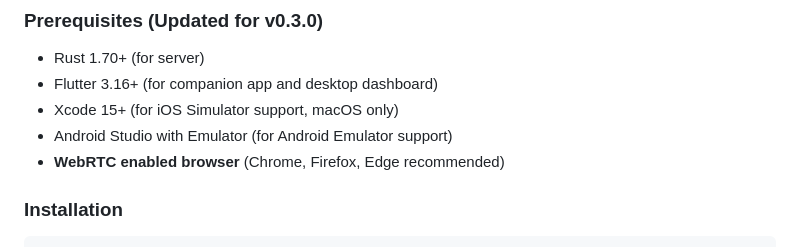
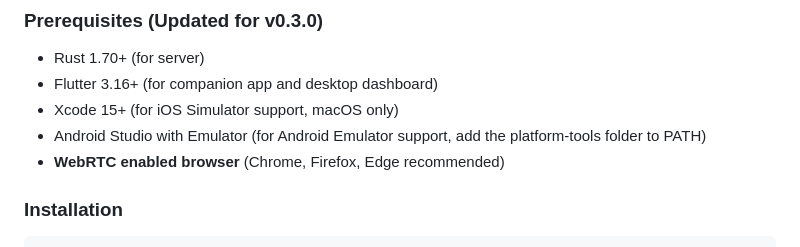
Before and after one commit to Cheesidibb1/simbridge, a Markdown page: README.md, the part around the change. Drawn GitHub-style.

Commit message:
Update Android Studio requirements in README
Added instruction to include platform-tools in PATH for Android Studio.

```diff
--- a/README.md
+++ b/README.md
@@ -84,7 +84,7 @@ SimBridge consists of four major components:
 - Rust 1.70+ (for server)
 - Flutter 3.16+ (for companion app and desktop dashboard)
 - Xcode 15+ (for iOS Simulator support, macOS only)
-- Android Studio with Emulator (for Android Emulator support)
+- Android Studio with Emulator (for Android Emulator support, add the platform-tools folder to PATH)
 - **WebRTC enabled browser** (Chrome, Firefox, Edge recommended)
 
 ### Installation
```
